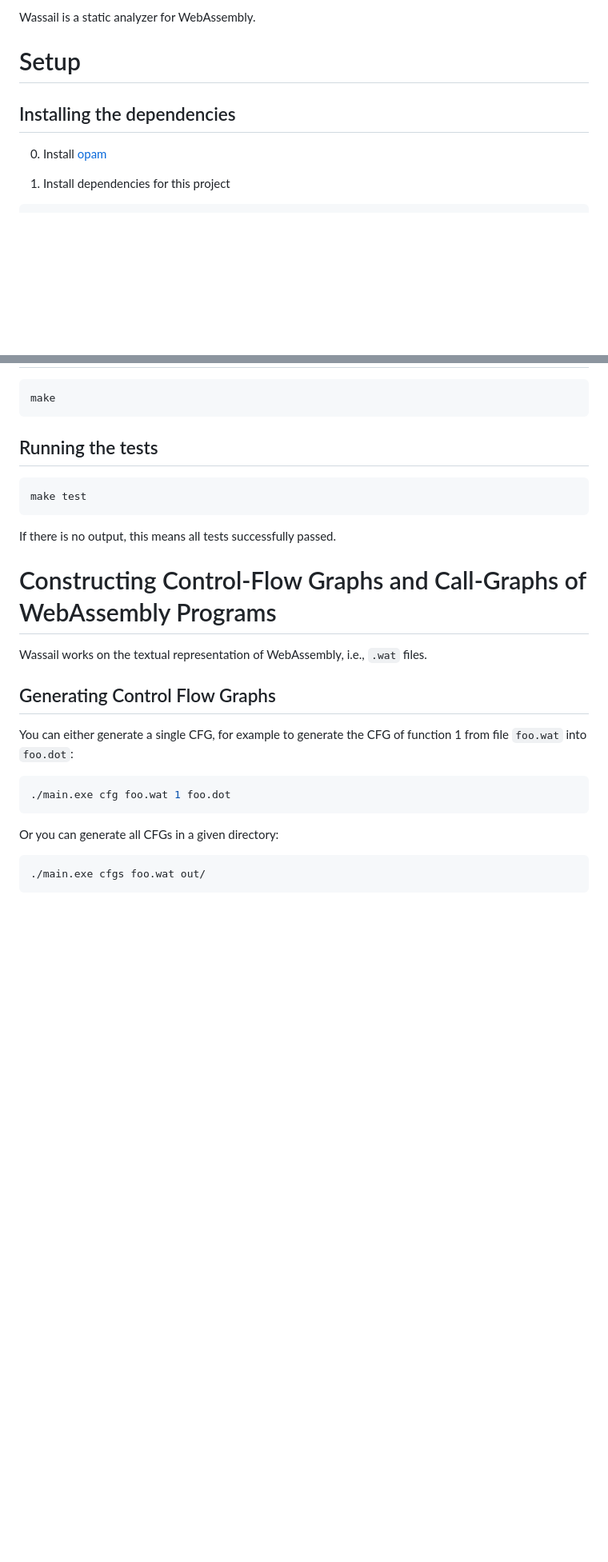
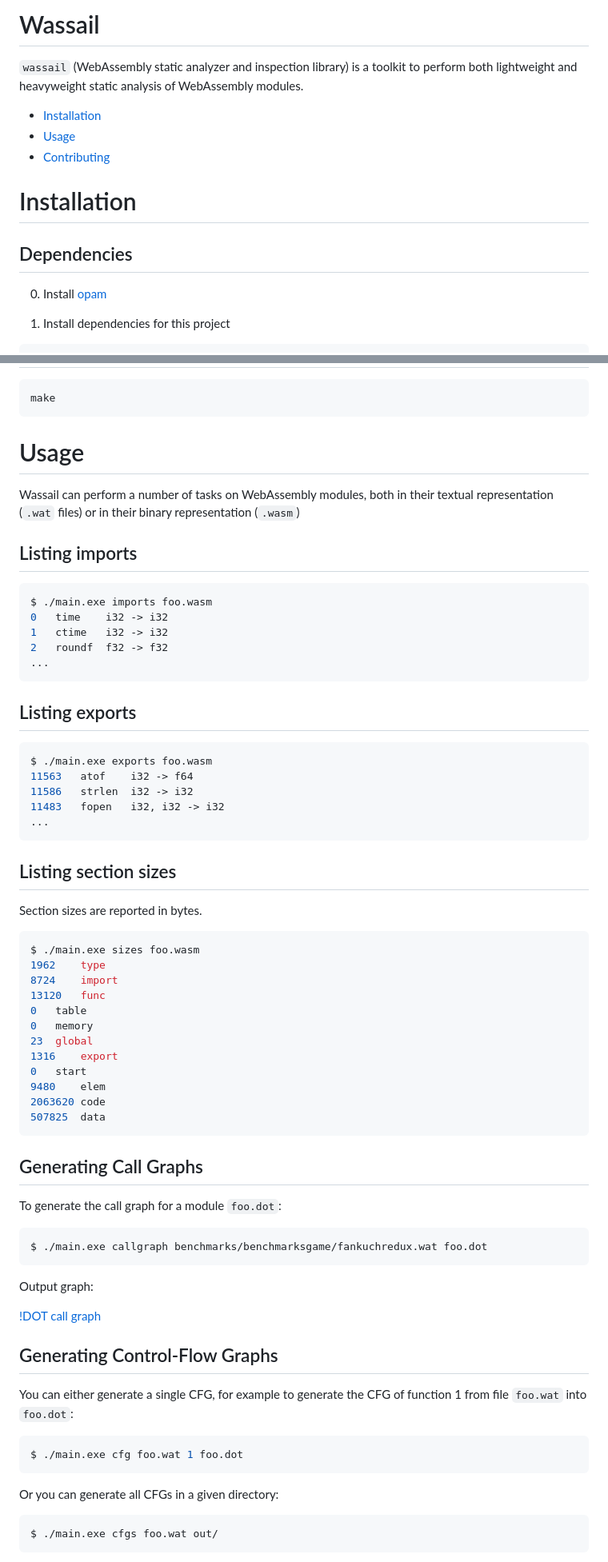
Before and after one commit to acieroid/wassail, a Markdown page: README.md, 2 parts joined by grey strips. Shown: that part at 80% size. GitHub-like rendering; blank space fills up the shorter version.

````diff
--- a/README.md
+++ b/README.md
@@ -1,7 +1,12 @@
-Wassail is a static analyzer for WebAssembly.
+# Wassail
+`wassail` (WebAssembly static analyzer and inspection library) is a toolkit to perform both lightweight and heavyweight static analysis of WebAssembly modules.
 
-# Setup
-## Installing the dependencies
+  - [Installation](#installation)
+  - [Usage](#usage)
+  - [Contributing](#contributing)
+
+# Installation
+## Dependencies
 
 0. Install [opam](https://opam.ocaml.org/)
 
@@ -19,28 +24,63 @@ opam install core core_kernel ppx_compare ppx_inline_test ppx_jane wasm sexplib
 make
 ```
 
-## Running the tests
+# Usage
+Wassail can perform a number of tasks on WebAssembly modules, both in their textual representation (`.wat` files) or in their binary representation (`.wasm`)
+## Listing imports
+```sh
+$ ./main.exe imports foo.wasm
+0	time	i32 -> i32
+1	ctime	i32 -> i32
+2	roundf	f32 -> f32
+...
+```
+## Listing exports
+```sh
+$ ./main.exe exports foo.wasm
+11563	atof	i32 -> f64
+11586	strlen	i32 -> i32
+11483	fopen	i32, i32 -> i32
+...
+```
+
+## Listing section sizes
+Section sizes are reported in bytes.
+```sh
+$ ./main.exe sizes foo.wasm
+1962	type
+8724	import
+13120	func
+0	table
+0	memory
+23	global
+1316	export
+0	start
+9480	elem
+2063620	code
+507825	data
+```
+
+## Generating Call Graphs
+To generate the call graph for a module `foo.dot`:
 
 ```sh
-make test
+$ ./main.exe callgraph benchmarks/benchmarksgame/fankuchredux.wat foo.dot
 ```
 
-If there is no output, this means all tests successfully passed.
+Output graph:
 
-# Constructing Control-Flow Graphs and Call-Graphs of WebAssembly Programs
+[!DOT call graph](doc/callgraph.png)
 
-Wassail works on the textual representation of WebAssembly, i.e., `.wat` files.
-
-## Generating Control Flow Graphs
+## Generating Control-Flow Graphs
 You can either generate a single CFG, for example to generate the CFG of function 1 from file `foo.wat` into `foo.dot`:
 
 ```sh
-./main.exe cfg foo.wat 1 foo.dot
+$ ./main.exe cfg foo.wat 1 foo.dot
 ```
 
 Or you can generate all CFGs in a given directory:
 
 ```sh
-./main.exe cfgs foo.wat out/
+$ ./main.exe cfgs foo.wat out/
 ```
 
````
Also changed, not shown: other parts of README.md (+16 -10 lines), doc/callgraph.png (added), doc/cfg.png (added), 1 other file.
